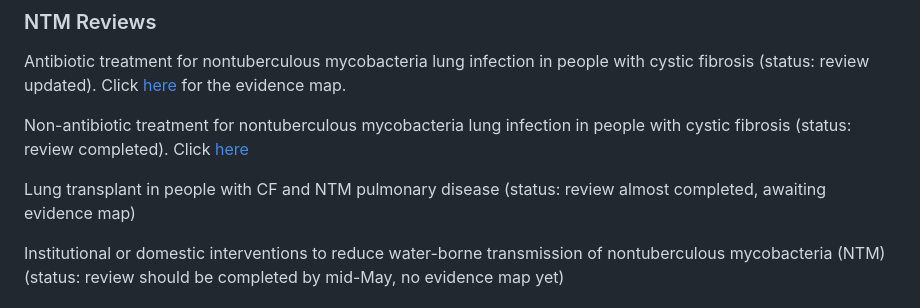
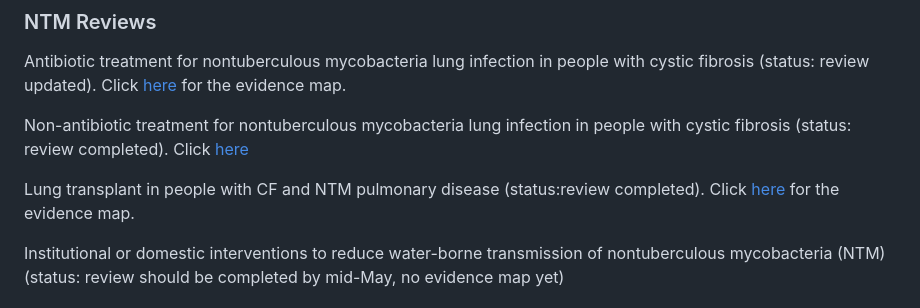
Before and after one commit to andrewprayle/andrewprayle.github.io, a Markdown page: README.md, the part around the change. Drawn GitHub-style.

```diff
--- a/README.md
+++ b/README.md
@@ -33,7 +33,7 @@ Antibiotic treatment for nontuberculous mycobacteria lung infection in people wi
 
 Non-antibiotic treatment for nontuberculous mycobacteria lung infection in people with cystic fibrosis (status: review completed). Click [here](/2026_evidence_map_NTM_non_antibiotics.html)
 
-Lung transplant in people with CF and NTM pulmonary disease (status: review almost completed, awaiting evidence map)
+Lung transplant in people with CF and NTM pulmonary disease (status:review completed).  Click [here](/2026_evidence_map_lung_tx.html) for the evidence map.
 
 Institutional or domestic interventions to reduce water-borne transmission of nontuberculous mycobacteria (NTM) (status: review should be completed by mid-May, no evidence map yet)
 
```
